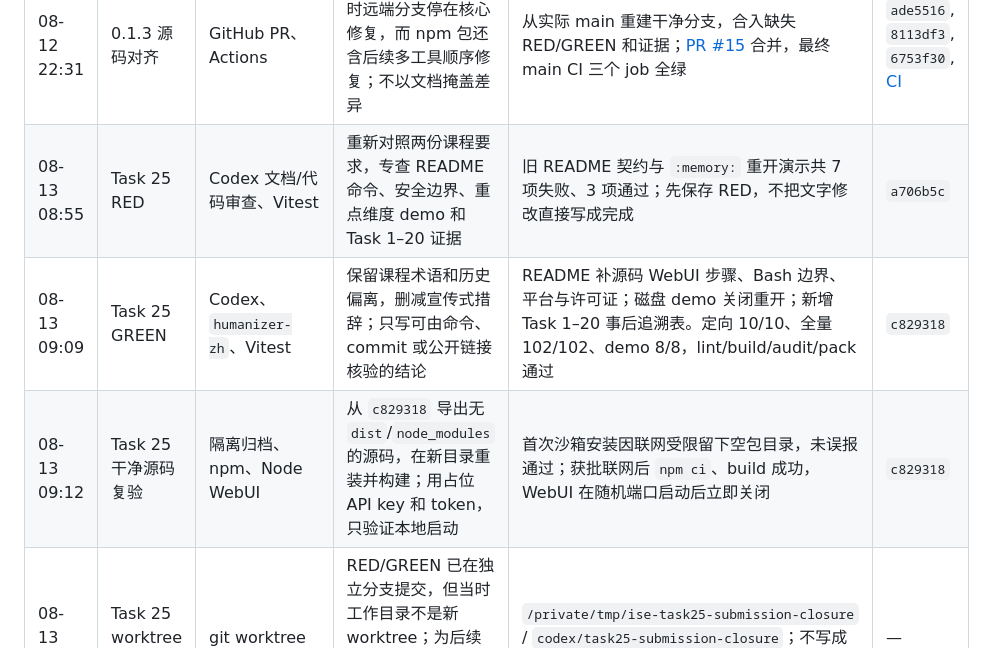
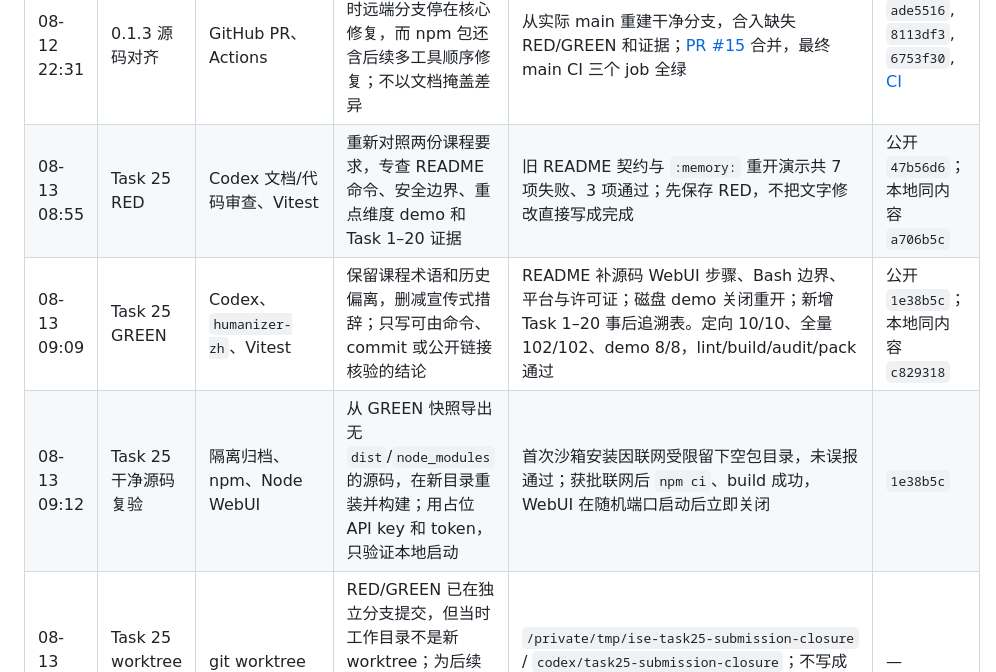
Before and after one commit to RyanNotRain/ise-harness, a Markdown page: AGENT_LOG.md, the part around the change. GitHub-like rendering.

```diff
--- a/AGENT_LOG.md
+++ b/AGENT_LOG.md
@@ -89,9 +89,9 @@
 | 08-12 19:32 | Task 24 工具协议记忆修复 | 独立 worktree、TDD、离线复现 | 最终复审发现 86/86 全绿仍未覆盖“上下文压缩/跨会话 + 工具调用”组合路径 | 四轮 RED 覆盖字段丢失、压缩切点、孤立/中断组、未知工具与异常结果、多工具反馈顺序；显式迁移 `tool_calls/tool_call_id`，定向 36/36 GREEN，并升级官方 Actions v7 | `27d15f3`, `9b29a5e`, `50401ba`, `0b717e1`, `166dd16`, `96457a2`, [PR #13](https://github.com/RyanNotRain/ise-harness/pull/13) |
 | 08-12 20:18 | 0.1.3 公共发布复验 | npm WebAuth、registry 冷安装、GitHub Actions | 发布前后都不复用仓库入口；以 registry 摘要和跨进程工具协议恢复为准 | `latest` 为 0.1.3；SHA-1 `81db427aa5e076199920215f9e1a2fe487d76d4a`；仅新增 2 个包，production audit 0，CLI 与完整 assistant/tool 调用组恢复通过；0.1.2 已弃用 | [npm 0.1.3](https://www.npmjs.com/package/ise-harness/v/0.1.3), [main CI](https://github.com/RyanNotRain/ise-harness/actions/runs/31595587722), [Pages](https://github.com/RyanNotRain/ise-harness/actions/runs/31595587659) |
 | 08-12 22:31 | 0.1.3 源码对齐 | GitHub PR、Actions | 发现 PR #13 合并时远端分支停在核心修复，而 npm 包还含后续多工具顺序修复；不以文档掩盖差异 | 从实际 main 重建干净分支，合入缺失 RED/GREEN 和证据；[PR #15](https://github.com/RyanNotRain/ise-harness/pull/15) 合并，最终 main CI 三个 job 全绿 | `ade5516`, `8113df3`, `6753f30`, [CI](https://github.com/RyanNotRain/ise-harness/actions/runs/31607287616) |
-| 08-13 08:55 | Task 25 RED | Codex 文档/代码审查、Vitest | 重新对照两份课程要求，专查 README 命令、安全边界、重点维度 demo 和 Task 1–20 证据 | 旧 README 契约与 `:memory:` 重开演示共 7 项失败、3 项通过；先保存 RED，不把文字修改直接写成完成 | `a706b5c` |
-| 08-13 09:09 | Task 25 GREEN | Codex、`humanizer-zh`、Vitest | 保留课程术语和历史偏离，删减宣传式措辞；只写可由命令、commit 或公开链接核验的结论 | README 补源码 WebUI 步骤、Bash 边界、平台与许可证；磁盘 demo 关闭重开；新增 Task 1–20 事后追溯表。定向 10/10、全量 102/102、demo 8/8，lint/build/audit/pack 通过 | `c829318` |
-| 08-13 09:12 | Task 25 干净源码复验 | 隔离归档、npm、Node WebUI | 从 `c829318` 导出无 `dist`/`node_modules` 的源码，在新目录重装并构建；用占位 API key 和 token，只验证本地启动 | 首次沙箱安装因联网受限留下空包目录，未误报通过；获批联网后 `npm ci`、build 成功，WebUI 在随机端口启动后立即关闭 | `c829318` |
+| 08-13 08:55 | Task 25 RED | Codex 文档/代码审查、Vitest | 重新对照两份课程要求，专查 README 命令、安全边界、重点维度 demo 和 Task 1–20 证据 | 旧 README 契约与 `:memory:` 重开演示共 7 项失败、3 项通过；先保存 RED，不把文字修改直接写成完成 | 公开 `47b56d6`；本地同内容 `a706b5c` |
+| 08-13 09:09 | Task 25 GREEN | Codex、`humanizer-zh`、Vitest | 保留课程术语和历史偏离，删减宣传式措辞；只写可由命令、commit 或公开链接核验的结论 | README 补源码 WebUI 步骤、Bash 边界、平台与许可证；磁盘 demo 关闭重开；新增 Task 1–20 事后追溯表。定向 10/10、全量 102/102、demo 8/8，lint/build/audit/pack 通过 | 公开 `1e38b5c`；本地同内容 `c829318` |
+| 08-13 09:12 | Task 25 干净源码复验 | 隔离归档、npm、Node WebUI | 从 GREEN 快照导出无 `dist`/`node_modules` 的源码，在新目录重装并构建；用占位 API key 和 token，只验证本地启动 | 首次沙箱安装因联网受限留下空包目录，未误报通过；获批联网后 `npm ci`、build 成功，WebUI 在随机端口启动后立即关闭 | `1e38b5c` |
 | 08-13 09:15 | Task 25 worktree 整理 | git worktree | RED/GREEN 已在独立分支提交，但当时工作目录不是新 worktree；为后续文档复核与 PR 建立专用目录，并如实保留时间顺序 | `/private/tmp/ise-task25-submission-closure` / `codex/task25-submission-closure`；不写成开发前已存在，也不用于倒填 Task 1–20 | — |
 
 ### 本轮偏离与教训
```
Also changed, not shown: PLAN.md (+2 -2 lines).
